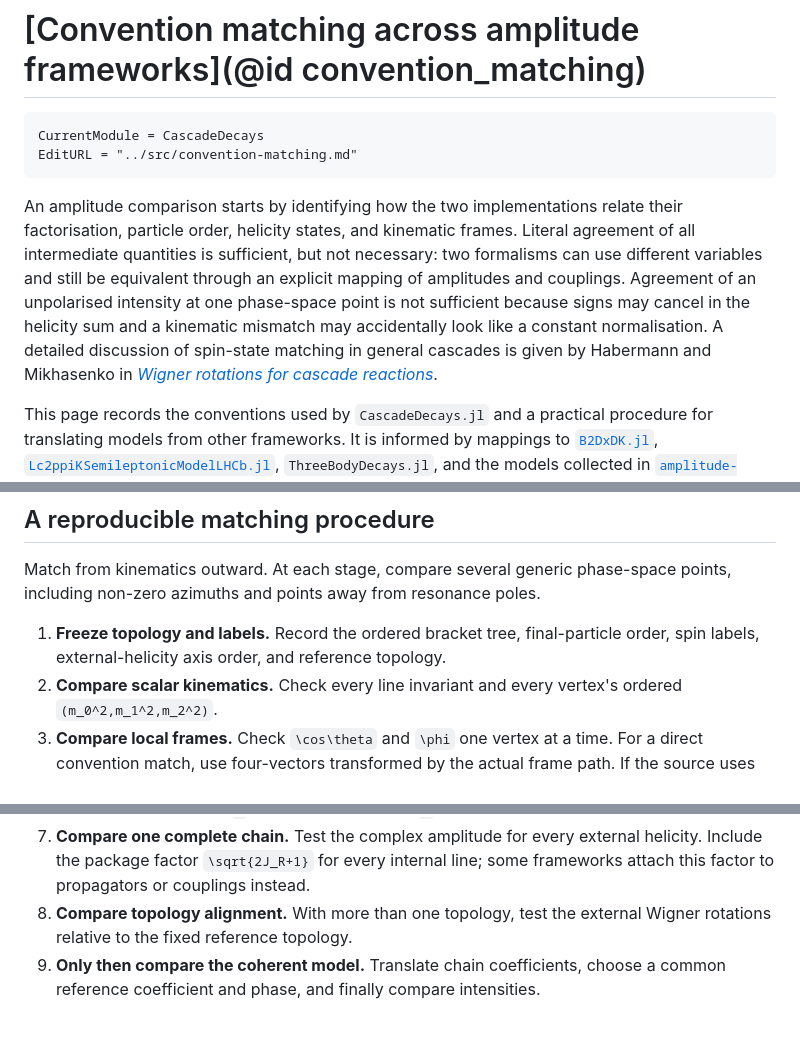
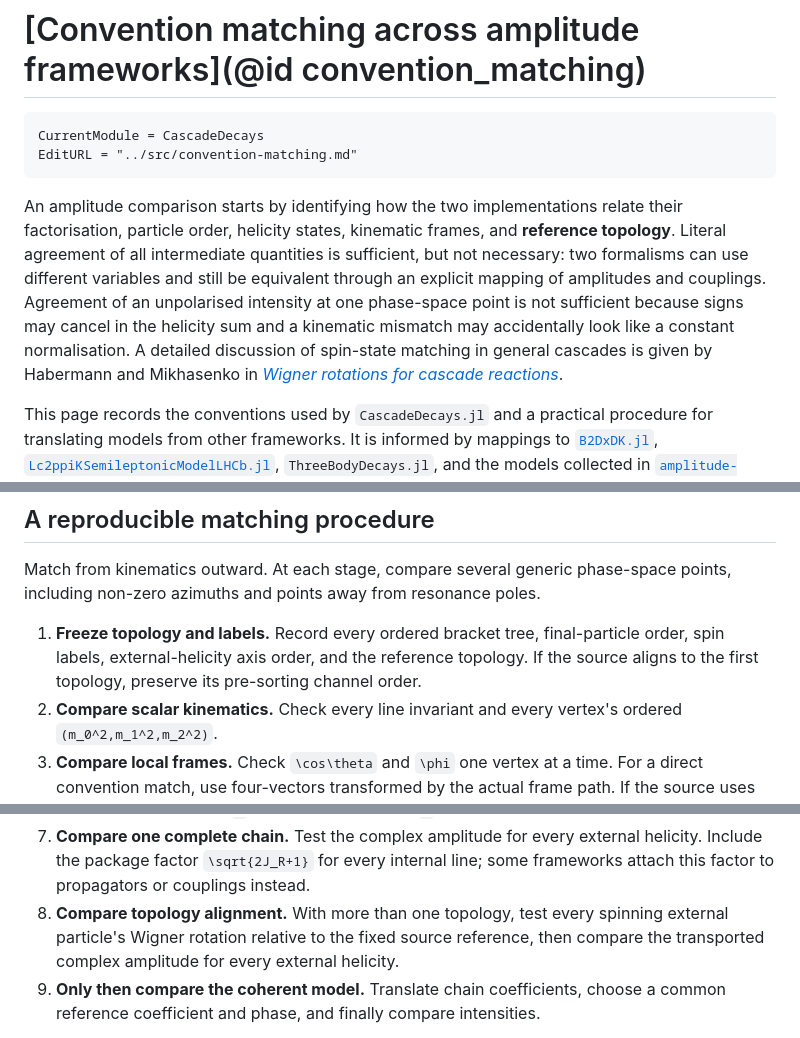
Before and after one commit to RUB-EP1/CascadeDecays.jl, a Markdown page: docs/src/convention-matching.md, 3 parts joined by grey strips. Rendered like a GitHub page.

````diff
--- a/docs/src/convention-matching.md
+++ b/docs/src/convention-matching.md
@@ -6,14 +6,14 @@ EditURL = "../src/convention-matching.md"
 ```
 
 An amplitude comparison starts by identifying how the two implementations relate
-their factorisation, particle order, helicity states, and kinematic frames. Literal
-agreement of all intermediate quantities is sufficient, but not necessary: two
-formalisms can use different variables and still be equivalent through an explicit
-mapping of amplitudes and couplings. Agreement of an unpolarised intensity at one
-phase-space point is not sufficient because signs may cancel in the helicity sum and
-a kinematic mismatch may accidentally look like a constant normalisation. A detailed
-discussion of spin-state matching in general cascades is given by Habermann and
-Mikhasenko in [*Wigner rotations for cascade
+their factorisation, particle order, helicity states, kinematic frames, and
+**reference topology**. Literal agreement of all intermediate quantities is
+sufficient, but not necessary: two formalisms can use different variables and still
+be equivalent through an explicit mapping of amplitudes and couplings. Agreement of
+an unpolarised intensity at one phase-space point is not sufficient because signs
+may cancel in the helicity sum and a kinematic mismatch may accidentally look like a
+constant normalisation. A detailed discussion of spin-state matching in general
+cascades is given by Habermann and Mikhasenko in [*Wigner rotations for cascade
 reactions*](https://inspirehep.net/literature/2827198).
 
 This page records the conventions used by `CascadeDecays.jl` and a practical
@@ -316,8 +394,9 @@ chain-local angles alone does not validate these relative Wigner rotations.
 Match from kinematics outward. At each stage, compare several generic phase-space
 points, including non-zero azimuths and points away from resonance poles.
 
-1. **Freeze topology and labels.** Record the ordered bracket tree, final-particle
-   order, spin labels, external-helicity axis order, and reference topology.
+1. **Freeze topology and labels.** Record every ordered bracket tree, final-particle
+   order, spin labels, external-helicity axis order, and the reference topology. If
+   the source aligns to the first topology, preserve its pre-sorting channel order.
 2. **Compare scalar kinematics.** Check every line invariant and every vertex's
    ordered ``(m_0^2,m_1^2,m_2^2)``.
 3. **Compare local frames.** Check ``\cos\theta`` and ``\phi`` one vertex at a time.
@@ -336,8 +415,9 @@ points, including non-zero azimuths and points away from resonance poles.
 7. **Compare one complete chain.** Test the complex amplitude for every external
    helicity. Include the package factor ``\sqrt{2J_R+1}`` for every internal line;
    some frameworks attach this factor to propagators or couplings instead.
-8. **Compare topology alignment.** With more than one topology, test the external
-   Wigner rotations relative to the fixed reference topology.
+8. **Compare topology alignment.** With more than one topology, test every spinning
+   external particle's Wigner rotation relative to the fixed source reference, then
+   compare the transported complex amplitude for every external helicity.
 9. **Only then compare the coherent model.** Translate chain coefficients, choose a
    common reference coefficient and phase, and finally compare intensities.
 
````
Also changed, not shown: other parts of docs/src/convention-matching.md (+82 -4 lines).
